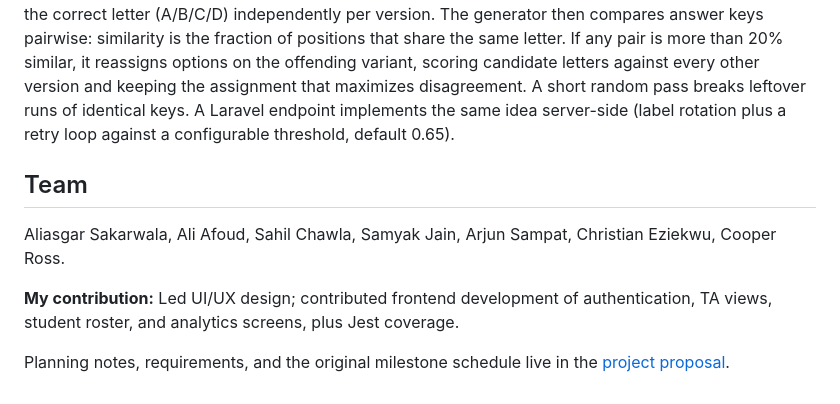
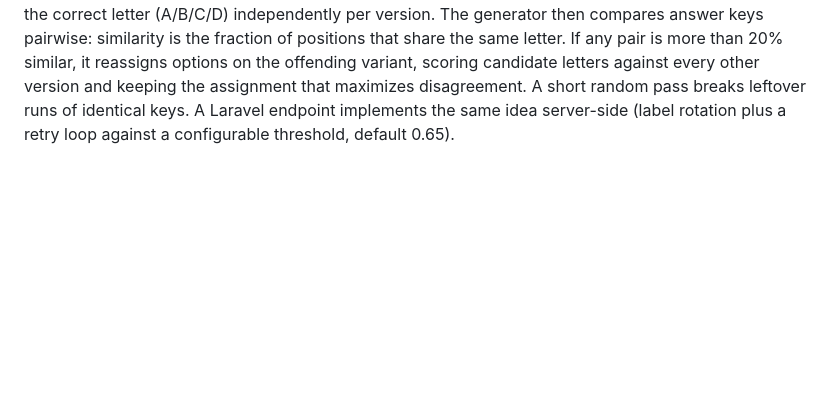
Before and after one commit to AliasgarSakarwala/exam-generation-platform, a Markdown page: README.md, the part around the change. Drawn GitHub-style; blank space fills up the shorter version.

Commit message:
Update README to remove team and contribution info
Removed team section and contribution details from README.

```diff
--- a/README.md
+++ b/README.md
@@ -70,11 +70,3 @@ The GitHub Actions workflow (`.github/workflows/test.yml`) runs on push and pull
 ## How similarity minimization works
 
 Each variant always includes every question marked mandatory, then fills the remaining slots from the bank with a seeded shuffle so versions stay comparable in length and difficulty. Questions are grouped by topic tag; both the order of tags and the order within a tag are shuffled, so two students sitting together do not see the same sequence. Option order is shuffled with a deterministic RNG, which moves the correct letter (A/B/C/D) independently per version. The generator then compares answer keys pairwise: similarity is the fraction of positions that share the same letter. If any pair is more than 20% similar, it reassigns options on the offending variant, scoring candidate letters against every other version and keeping the assignment that maximizes disagreement. A short random pass breaks leftover runs of identical keys. A Laravel endpoint implements the same idea server-side (label rotation plus a retry loop against a configurable threshold, default 0.65).
-
-## Team
-
-Aliasgar Sakarwala, Ali Afoud, Sahil Chawla, Samyak Jain, Arjun Sampat, Christian Eziekwu, Cooper Ross.
-
-**My contribution:** Led UI/UX design; contributed frontend development of authentication, TA views, student roster, and analytics screens, plus Jest coverage.
-
-Planning notes, requirements, and the original milestone schedule live in the [project proposal](docs/PROPOSAL.md).
```
